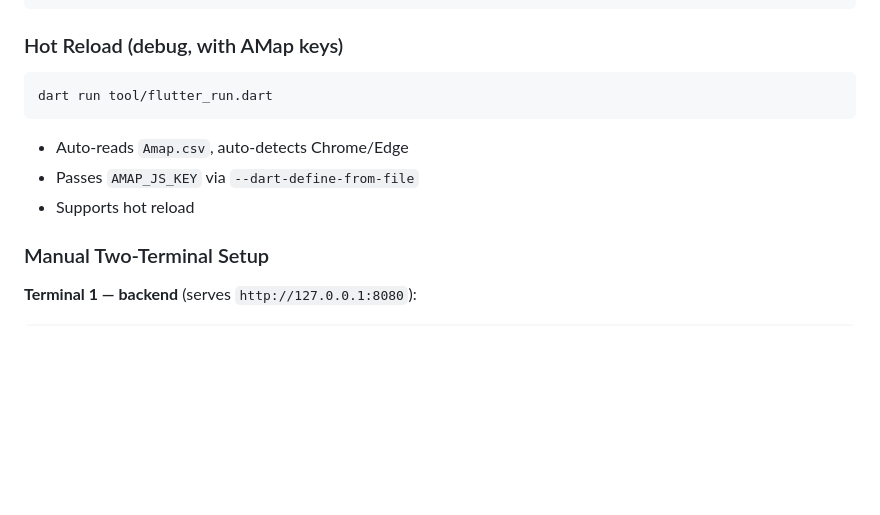
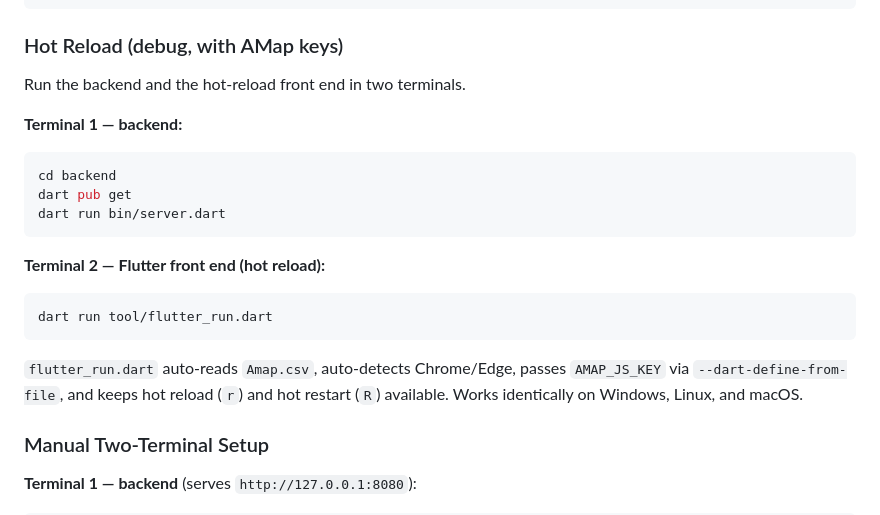
Before and after one commit to SCU-areszhang/wayfare-travel-planner, a Markdown page: README.md, the part around the change. Rendered like a GitHub page; blank space fills up the shorter version.

Commit message:
Document hot reload as a two-terminal flow
Rewrite the Hot Reload section to show the backend in terminal 1 and
`dart run tool/flutter_run.dart` in terminal 2, matching how the app is
actually launched for debugging.

Co-Authored-By: Claude Fable 5 <noreply@anthropic.com>

````diff
--- a/README.md
+++ b/README.md
@@ -95,13 +95,25 @@ dart run tool/local_demo.dart --amap-key-file=other.csv  # custom key file
 
 ### Hot Reload (debug, with AMap keys)
 
+Run the backend and the hot-reload front end in two terminals.
+
+**Terminal 1 — backend:**
+
+```bash
+cd backend
+dart pub get
+dart run bin/server.dart
+```
+
+**Terminal 2 — Flutter front end (hot reload):**
+
 ```bash
 dart run tool/flutter_run.dart
 ```
 
-- Auto-reads `Amap.csv`, auto-detects Chrome/Edge
-- Passes `AMAP_JS_KEY` via `--dart-define-from-file`
-- Supports hot reload
+`flutter_run.dart` auto-reads `Amap.csv`, auto-detects Chrome/Edge, passes
+`AMAP_JS_KEY` via `--dart-define-from-file`, and keeps hot reload (`r`) and hot
+restart (`R`) available. Works identically on Windows, Linux, and macOS.
 
 ### Manual Two-Terminal Setup
 
````
